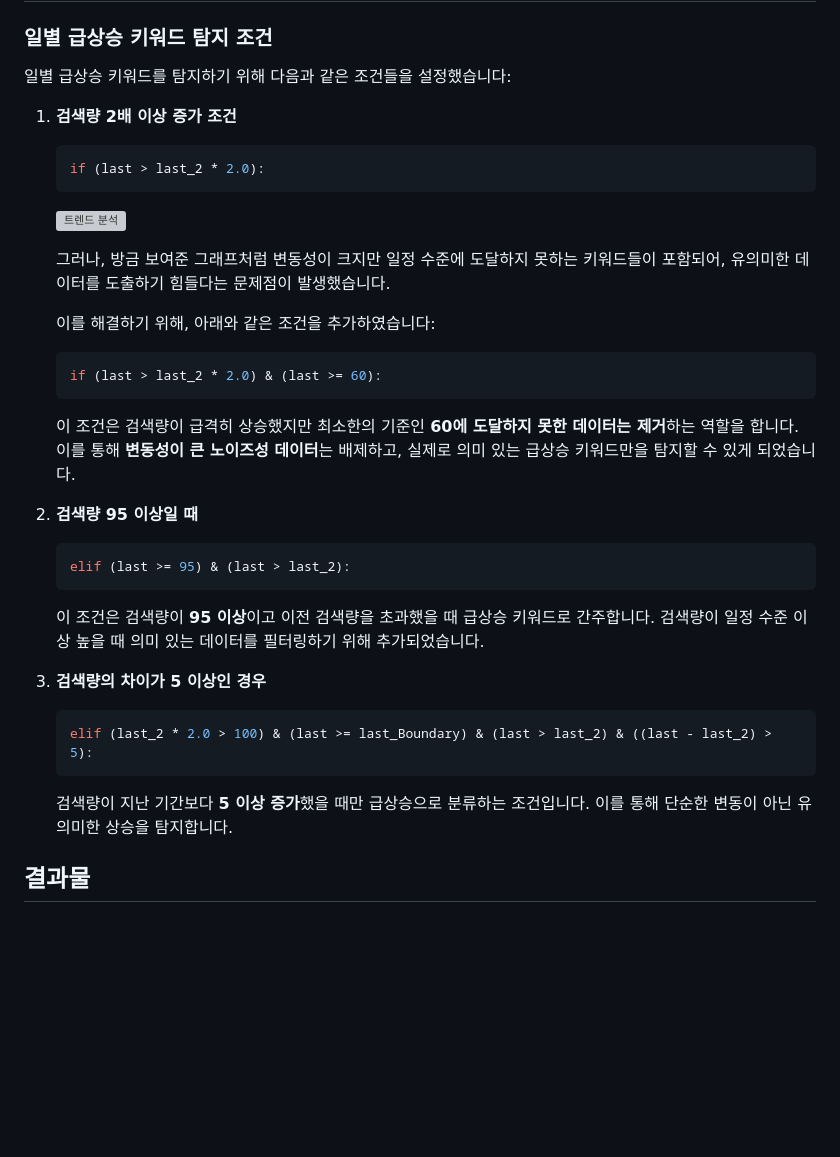
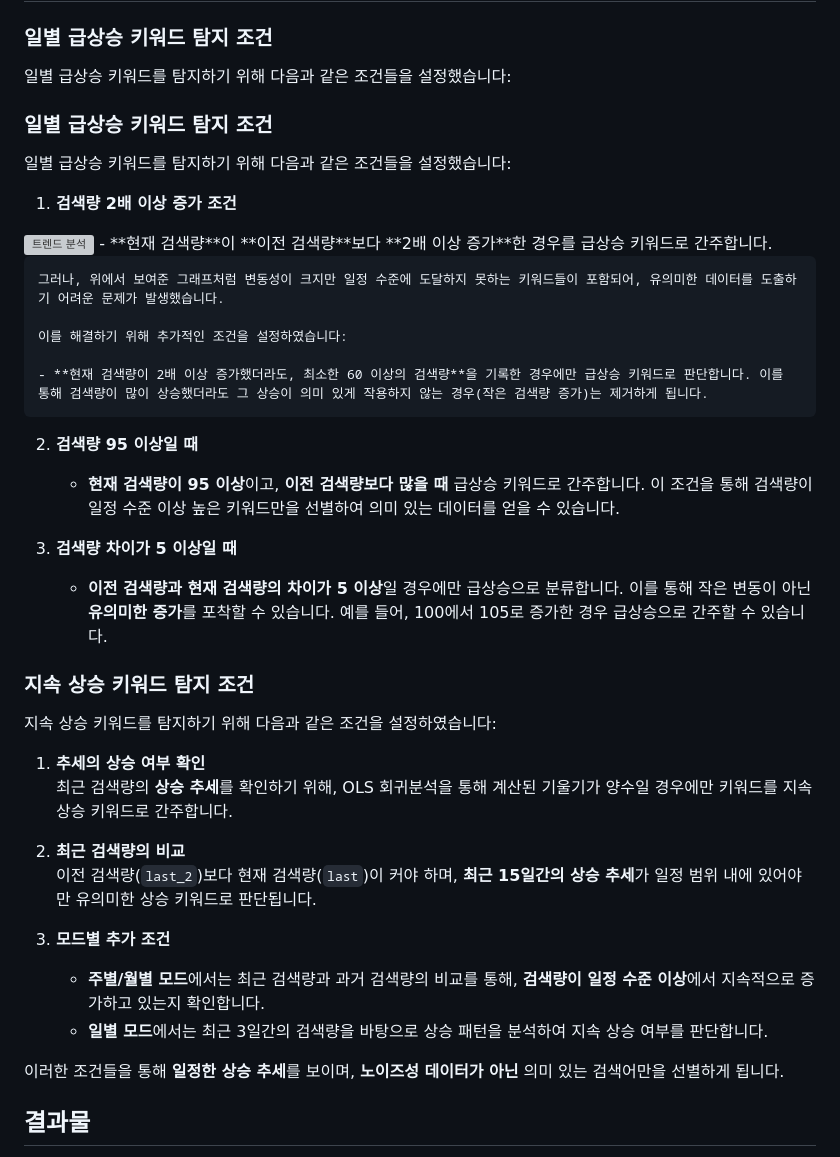
Before and after one commit to rse112/FinTrendX, a Markdown page: README.md, the part around the change. Rendered like a GitHub page; blank space fills up the shorter version; grey boxes are pictures that could not be loaded.

````diff
--- a/README.md
+++ b/README.md
@@ -26,33 +26,45 @@ FinTrendX는 사람들이 금융 관련 키워드를 네이버에 검색하면
 
 일별 급상승 키워드를 탐지하기 위해 다음과 같은 조건들을 설정했습니다:
 
+
+### 일별 급상승 키워드 탐지 조건
+
+일별 급상승 키워드를 탐지하기 위해 다음과 같은 조건들을 설정했습니다:
+
 1. **검색량 2배 이상 증가 조건**
-    ```python
-    if (last > last_2 * 2.0):
-    ```
+  <img src="https://github.com/user-attachments/assets/777e5be8-51d5-403b-bca2-2d6426fc1ea2" alt="트렌드 분석" width="600"/>
+    - **현재 검색량**이 **이전 검색량**보다 **2배 이상 증가**한 경우를 급상승 키워드로 간주합니다.
 
-    <img src="https://github.com/user-attachments/assets/777e5be8-51d5-403b-bca2-2d6426fc1ea2" alt="트렌드 분석" width="600"/>
+    그러나, 위에서 보여준 그래프처럼 변동성이 크지만 일정 수준에 도달하지 못하는 키워드들이 포함되어, 유의미한 데이터를 도출하기 어려운 문제가 발생했습니다.
 
-    그러나, 방금 보여준 그래프처럼 변동성이 크지만 일정 수준에 도달하지 못하는 키워드들이 포함되어, 유의미한 데이터를 도출하기 힘들다는 문제점이 발생했습니다.
+    이를 해결하기 위해 추가적인 조건을 설정하였습니다:
 
-    이를 해결하기 위해, 아래와 같은 조건을 추가하였습니다:
-    ```python
-    if (last > last_2 * 2.0) & (last >= 60):
-    ```
-    이 조건은 검색량이 급격히 상승했지만 최소한의 기준인 **60에 도달하지 못한 데이터는 제거**하는 역할을 합니다. 이를 통해 **변동성이 큰 노이즈성 데이터**는 배제하고, 실제로 의미 있는 급상승 키워드만을 탐지할 수 있게 되었습니다.
+    - **현재 검색량이 2배 이상 증가했더라도, 최소한 60 이상의 검색량**을 기록한 경우에만 급상승 키워드로 판단합니다. 이를 통해 검색량이 많이 상승했더라도 그 상승이 의미 있게 작용하지 않는 경우(작은 검색량 증가)는 제거하게 됩니다.
 
 2. **검색량 95 이상일 때**
-    ```python
-    elif (last >= 95) & (last > last_2):
-    ```
-    이 조건은 검색량이 **95 이상**이고 이전 검색량을 초과했을 때 급상승 키워드로 간주합니다. 검색량이 일정 수준 이상 높을 때 의미 있는 데이터를 필터링하기 위해 추가되었습니다.
 
-3. **검색량의 차이가 5 이상인 경우**
-    ```python
-    elif (last_2 * 2.0 > 100) & (last >= last_Boundary) & (last > last_2) & ((last - last_2) > 5):
-    ```
-    검색량이 지난 기간보다 **5 이상 증가**했을 때만 급상승으로 분류하는 조건입니다. 이를 통해 단순한 변동이 아닌 유의미한 상승을 탐지합니다.
+    - **현재 검색량이 95 이상**이고, **이전 검색량보다 많을 때** 급상승 키워드로 간주합니다. 이 조건을 통해 검색량이 일정 수준 이상 높은 키워드만을 선별하여 의미 있는 데이터를 얻을 수 있습니다.
 
+3. **검색량 차이가 5 이상일 때**
+
+    - **이전 검색량과 현재 검색량의 차이가 5 이상**일 경우에만 급상승으로 분류합니다. 이를 통해 작은 변동이 아닌 **유의미한 증가**를 포착할 수 있습니다. 예를 들어, 100에서 105로 증가한 경우 급상승으로 간주할 수 있습니다.
+
+
+### 지속 상승 키워드 탐지 조건
+
+지속 상승 키워드를 탐지하기 위해 다음과 같은 조건을 설정하였습니다:
+
+1. **추세의 상승 여부 확인**
+   최근 검색량의 **상승 추세**를 확인하기 위해, OLS 회귀분석을 통해 계산된 기울기가 양수일 경우에만 키워드를 지속 상승 키워드로 간주합니다.
+
+2. **최근 검색량의 비교**
+   이전 검색량(`last_2`)보다 현재 검색량(`last`)이 커야 하며, **최근 15일간의 상승 추세**가 일정 범위 내에 있어야만 유의미한 상승 키워드로 판단됩니다.
+
+3. **모드별 추가 조건**
+   - **주별/월별 모드**에서는 최근 검색량과 과거 검색량의 비교를 통해, **검색량이 일정 수준 이상**에서 지속적으로 증가하고 있는지 확인합니다.
+   - **일별 모드**에서는 최근 3일간의 검색량을 바탕으로 상승 패턴을 분석하여 지속 상승 여부를 판단합니다.
+
+이러한 조건들을 통해 **일정한 상승 추세**를 보이며, **노이즈성 데이터가 아닌** 의미 있는 검색어만을 선별하게 됩니다.
 
 
 
````
